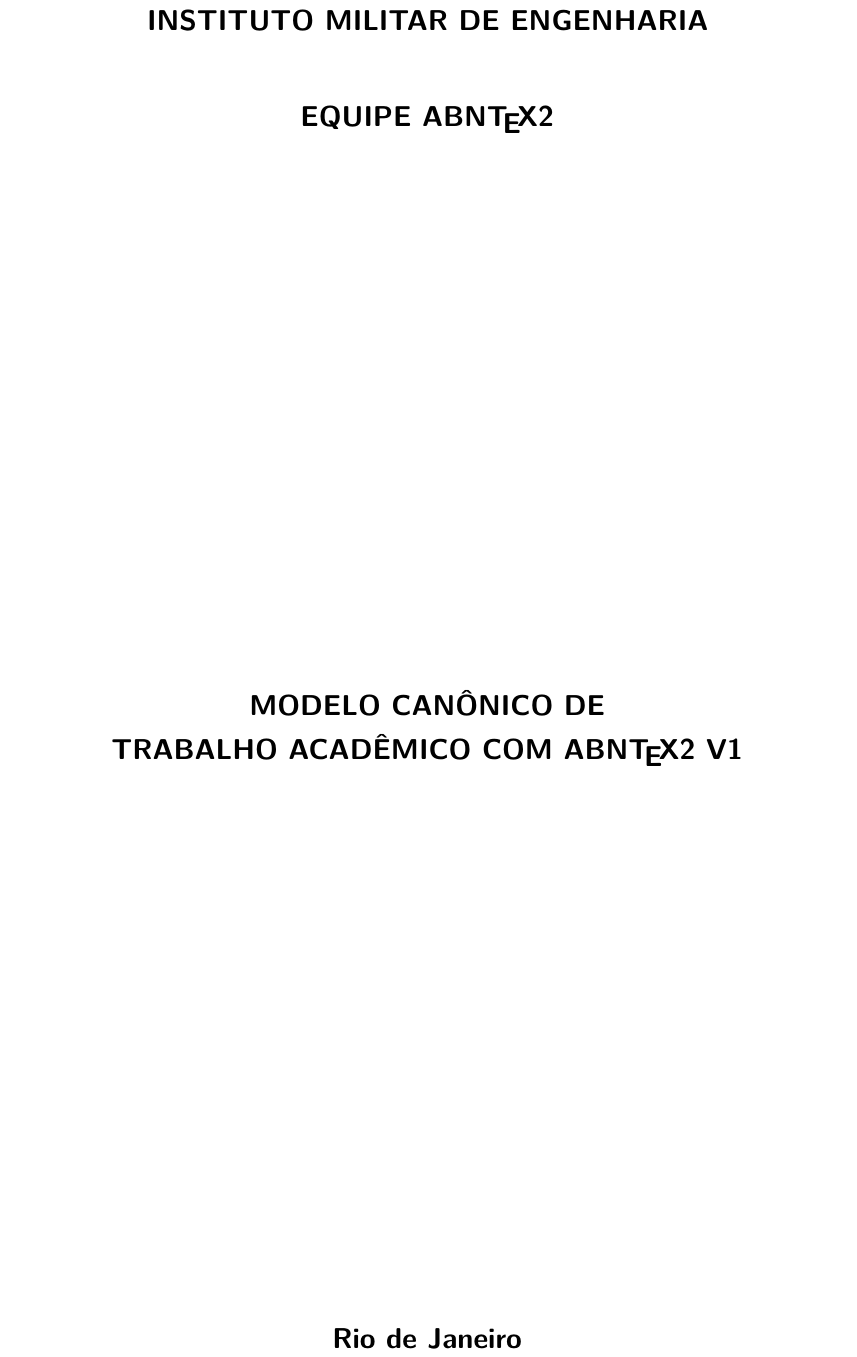
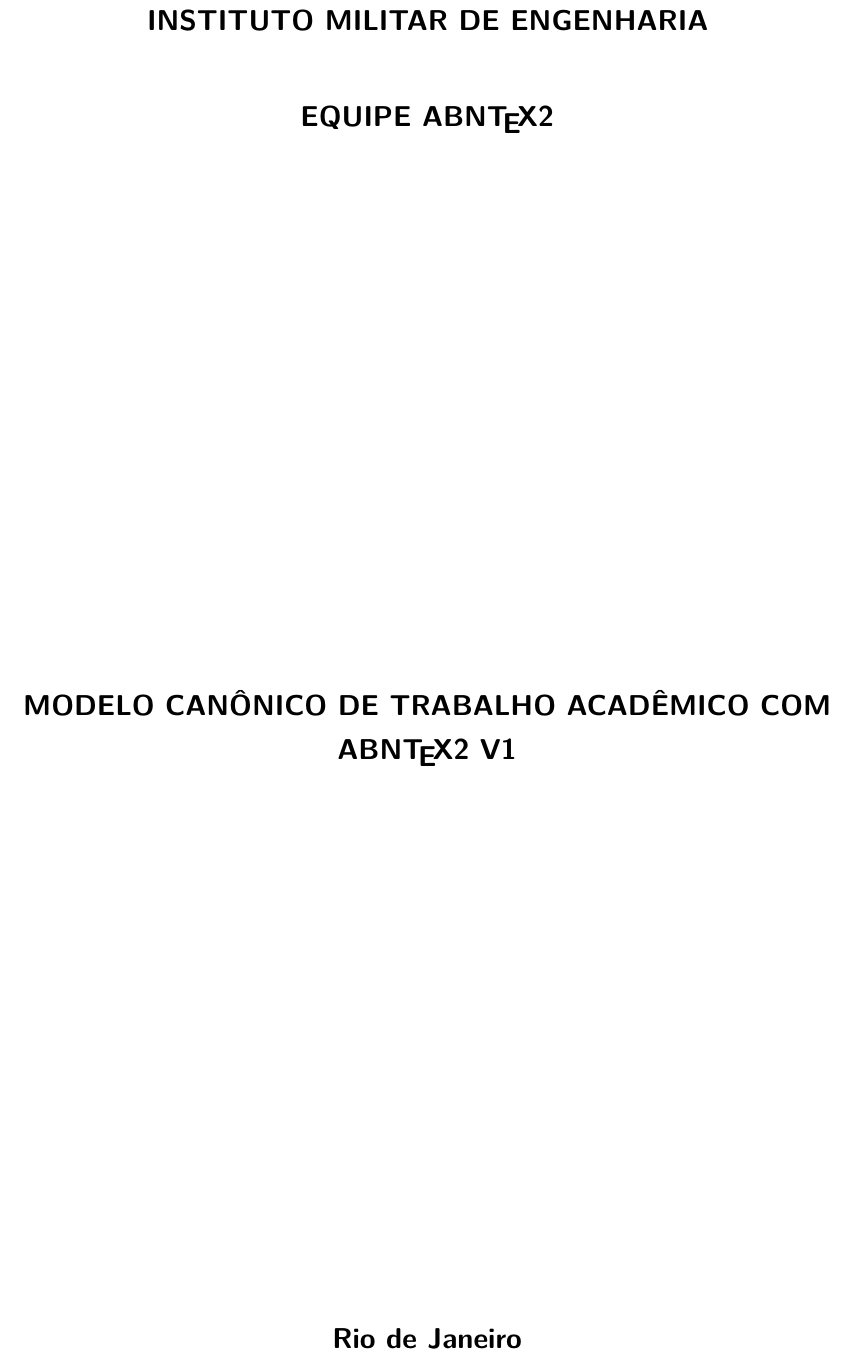
Before and after one commit to emenezes/abntex2ime.old, a LaTeX thesis (main.tex): part of page 1 of 31, cut so that both start at the same text. Compiled offline with pdfLaTeX.

Commit message:
Update on Overleaf.

```diff
--- a/main.tex
+++ b/main.tex
@@ -87,7 +87,7 @@
 % Informações de dados para CAPA e FOLHA DE ROSTO
 % ---
 \usepackage{abntex2ime}
-\titulo{Modelo Canônico de\\ Trabalho Acadêmico com \abnTeX\space v1}
+\titulo{Modelo Canônico de Trabalho Acadêmico com \abnTeX\space v1}
 \autor{Equipe \abnTeX}
 \local{Rio de Janeiro}
 \data{2019}
```
